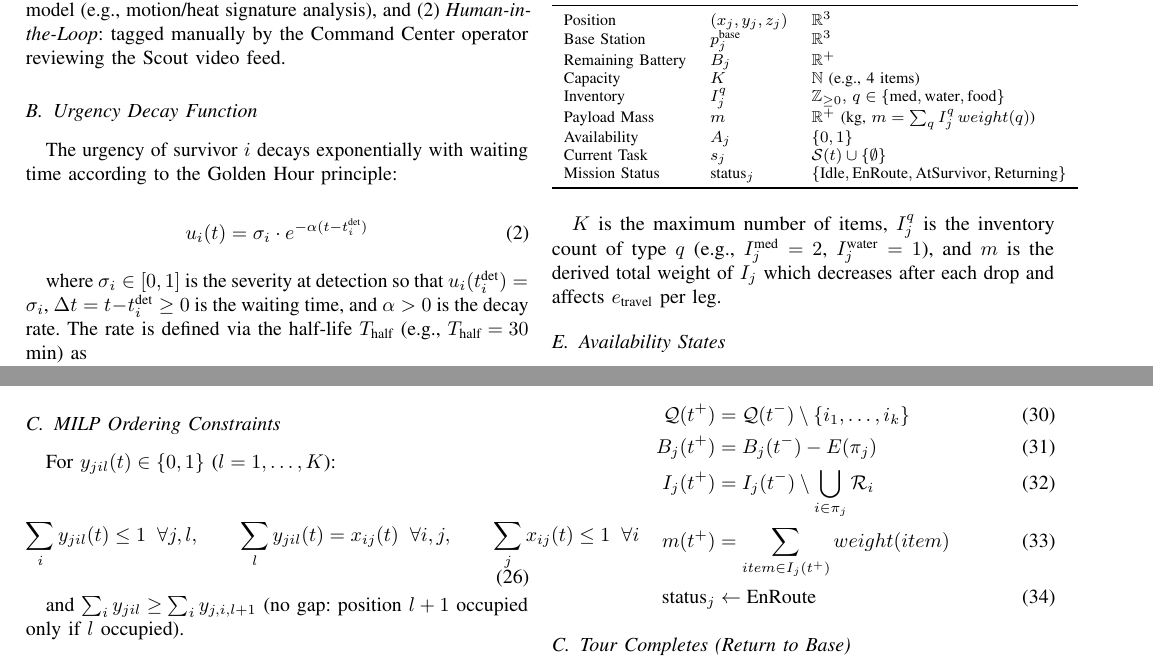
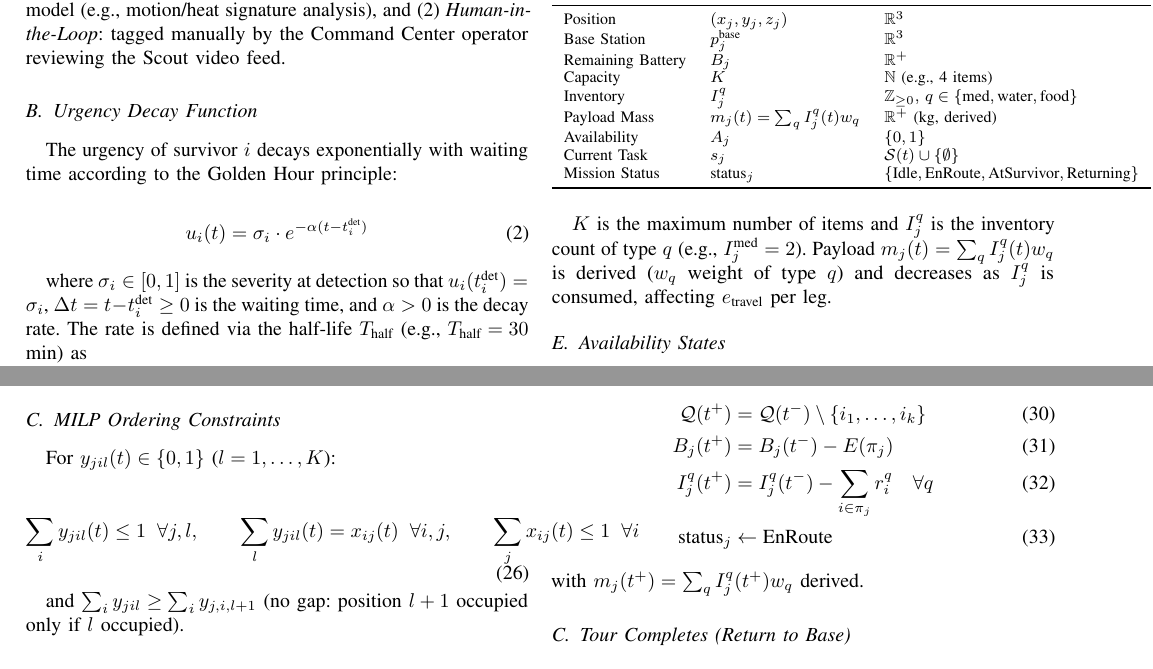
Before and after one commit to Tamim-Dewan/Thesis, a LaTeX paper (Problem Formulation/mathematical_model.tex): two parts of pages 2 and 5 of 6, joined at a grey line, cut so that both start at the same text. Compiled offline with pdfLaTeX.

Commit message:
Make m derived from I_j, remove duplicate m update

```diff
--- a/Problem Formulation/mathematical_model.tex
+++ b/Problem Formulation/mathematical_model.tex
@@ -157,14 +157,14 @@ Base Station & $p_j^{\text{base}}$ & $\mathbb{R}^3$ \\
 Remaining Battery & $B_j$ & $\mathbb{R}^+$ \\
 Capacity & $K$ & $\mathbb{N}$ (e.g., 4 items) \\
 Inventory & $I_j^q$ & $\mathbb{Z}_{\ge0},\,q\in\{\text{med},\text{water},\text{food}\}$ \\
-Payload Mass & $m$ & $\mathbb{R}^+$ (kg, $m=\sum_q I_j^q\,weight(q)$) \\
+Payload Mass & $m_j(t)=\sum_q I_j^q(t)w_q$ & $\mathbb{R}^+$ (kg, derived) \\
 Availability & $A_j$ & $\{0,1\}$ \\
 Current Task & $s_j$ & $\mathcal{S}(t) \cup \{\emptyset\}$ \\
 Mission Status & $\text{status}_j$ & $\{\text{Idle}, \text{EnRoute}, \text{AtSurvivor}, \text{Returning}\}$ \\
 \bottomrule
 \end{tabular}
 \end{table}
-$K$ is the maximum number of items, $I_j^q$ is the inventory count of type $q$ (e.g., $I_j^{\text{med}}=2$, $I_j^{\text{water}}=1$), and $m$ is the derived total weight of $I_j$ which decreases after each drop and affects $e_{\text{travel}}$ per leg.
+$K$ is the maximum number of items and $I_j^q$ is the inventory count of type $q$ (e.g., $I_j^{\text{med}}=2$). Payload $m_j(t)=\sum_q I_j^q(t)w_q$ is derived ($w_q$ weight of type $q$) and decreases as $I_j^q$ is consumed, affecting $e_{\text{travel}}$ per leg.
 
 \subsection{Availability States}
 The availability $A_j$ is derived from the UAV's status:
@@ -410,10 +410,10 @@ Dispatching tour $\pi_j=(i_1,\dots,i_k)$:
 \begin{align}
 \mathcal{Q}(t^+) &= \mathcal{Q}(t^-) \setminus \{i_1,\dots,i_k\} \\
 B_j(t^+) &= B_j(t^-) - E(\pi_j) \\
-I_j(t^+) &= I_j(t^-) \setminus \bigcup_{i\in\pi_j}\mathcal{R}_i \\
-m(t^+) &= \sum_{item\in I_j(t^+)} weight(item) \\
+I_j^{q}(t^+) &= I_j^{q}(t^-) - \sum_{i\in\pi_j} r_i^q \quad \forall q \\
 \text{status}_j &\leftarrow \text{EnRoute}
 \end{align}
+with $m_j(t^+)=\sum_q I_j^{q}(t^+)w_q$ derived.
 
 \subsection{Tour Completes (Return to Base)}
 Upon return to $p_j^{\text{base}}$:
```
